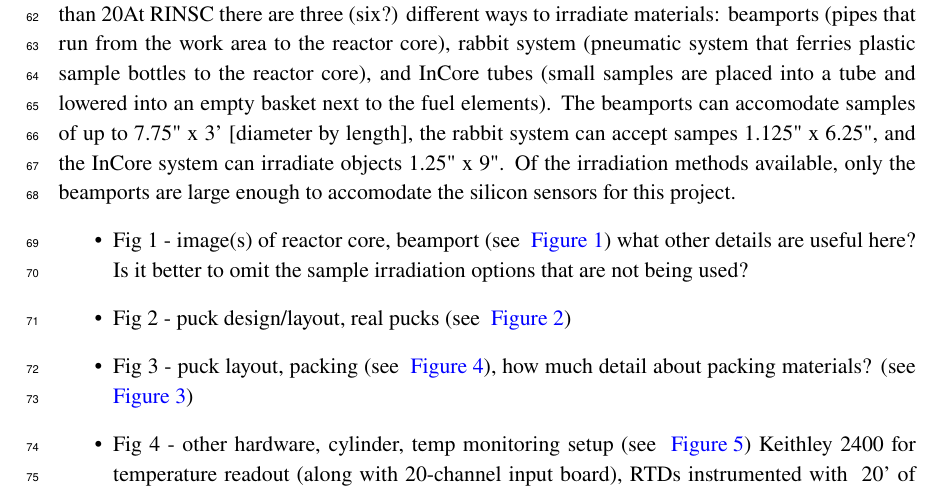
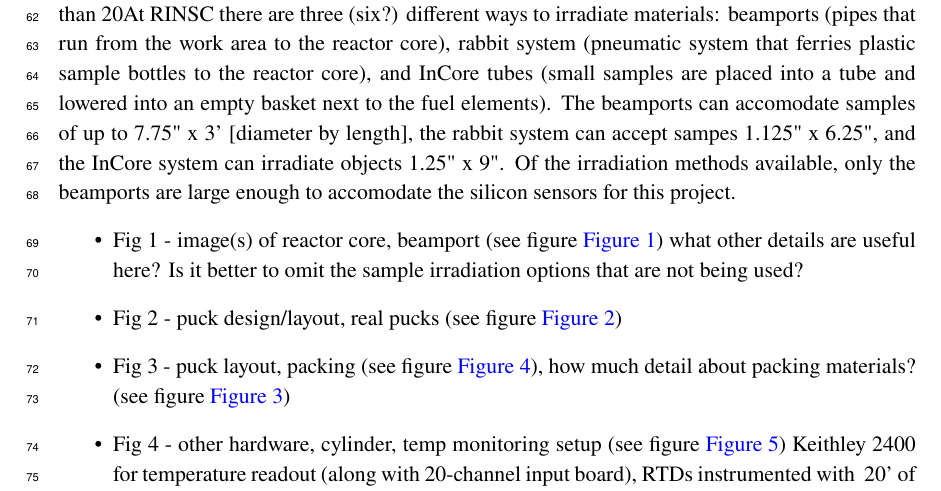
Before and after one commit to define111/irradiated_hgcal_sensor_ivcv_publication2021, a LaTeX document (main.tex, which reads content/2_irradiation.tex): part of page 3 of 16, cut so that both start at the same text. Compiled offline with pdfLaTeX.

Commit message:
Update 2_irradiation.tex

```diff
--- a/content/2_irradiation.tex
+++ b/content/2_irradiation.tex
@@ -10,12 +10,12 @@ At RINSC there are three (six?) different ways to irradiate materials: beamports
 The beamports can accomodate samples of up to 7.75" x 3' [diameter by length], the rabbit system can accept sampes 1.125" x 6.25", and the InCore system can irradiate objects 1.25" x 9".
 Of the irradiation methods available, only the beamports are large enough to accomodate the silicon sensors for this project.
 \begin{itemize}
-    \item Fig 1 - image(s) of reactor core, beamport (see ~\ref{fig:RINSC_Facility})
+    \item Fig 1 - image(s) of reactor core, beamport (see figure~\ref{fig:RINSC_Facility})
     what other details are useful here?
     Is it better to omit the sample irradiation options that are not being used?
-    \item Fig 2 - puck design/layout, real pucks (see ~\ref{fig:Pucks_Arrayed})
-    \item Fig 3 - puck layout, packing (see ~\ref{fig:Puck_Packing}), how much detail about packing materials? (see ~\ref{fig:Cylinder_Details})
-    \item Fig 4 - other hardware, cylinder, temp monitoring setup (see ~\ref{fig:Temperature_Monitoring_Setup})
+    \item Fig 2 - puck design/layout, real pucks (see figure~\ref{fig:Pucks_Arrayed})
+    \item Fig 3 - puck layout, packing (see figure~\ref{fig:Puck_Packing}), how much detail about packing materials? (see figure~\ref{fig:Cylinder_Details})
+    \item Fig 4 - other hardware, cylinder, temp monitoring setup (see figure~\ref{fig:Temperature_Monitoring_Setup})
     Keithley 2400 for temperature readout (along with 20-channel input board), RTDs instrumented with ~20' of radiation-resistant wire (McMaster #?), laptop with GPIB connection to keithely, and custom LabVIEW code for readout.
     \item Fig 5 - schemaitc of experimental setup? Is this needed?
     \item describe sample removal/storage after irradiation
```
